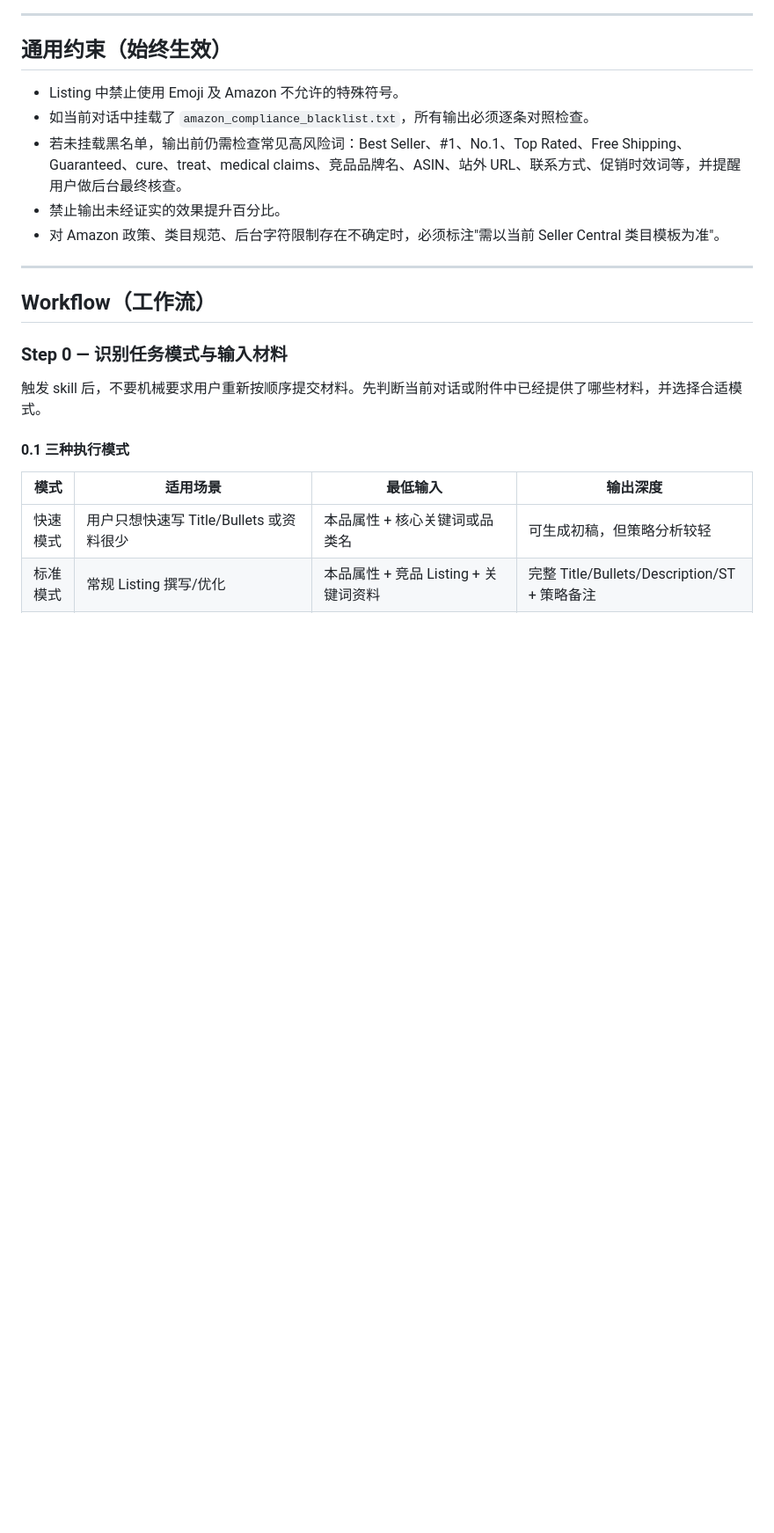
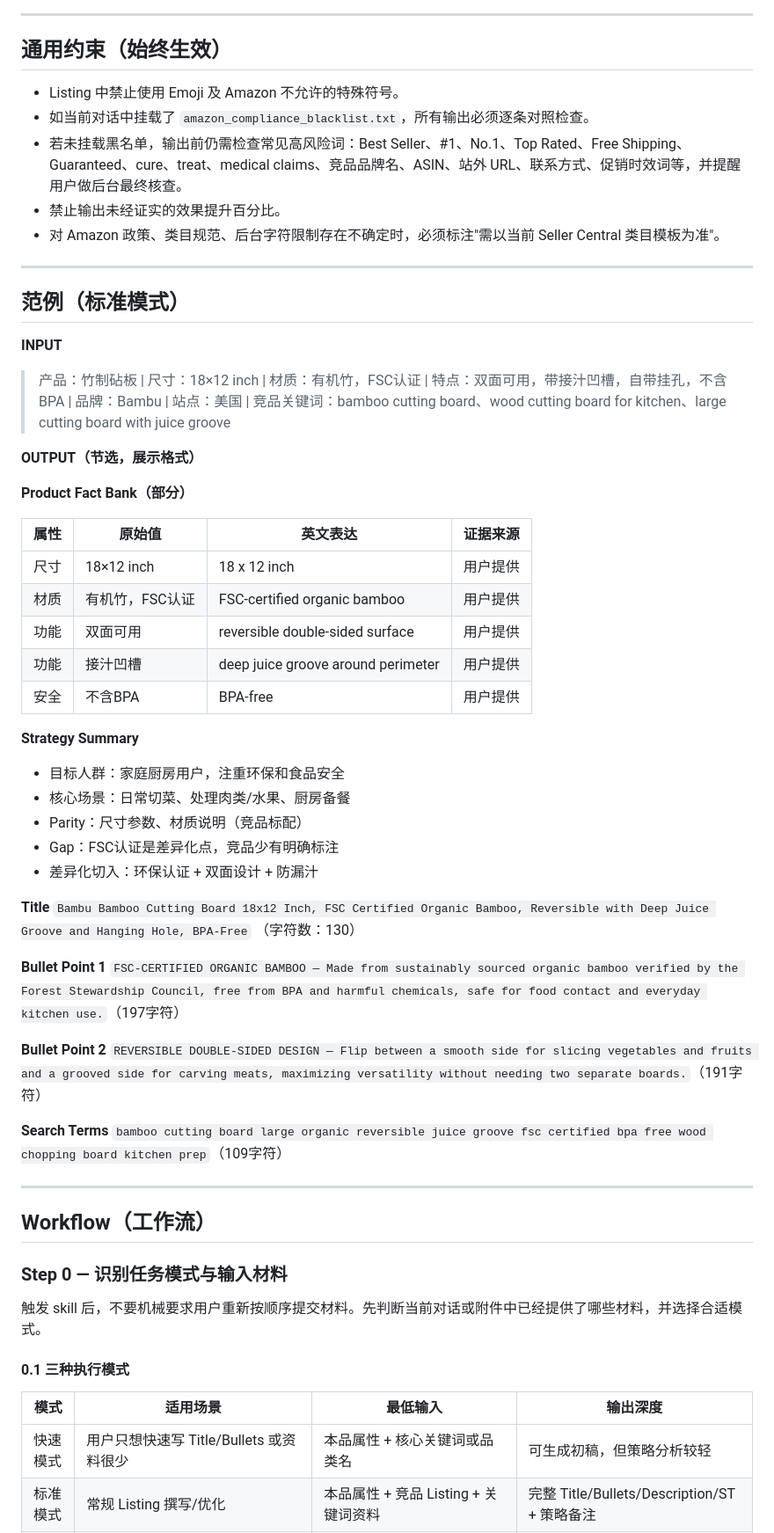
Before and after one commit to kyousan-star/ai-workspace, a Markdown page: skills/amazon-listing-v2/SKILL.md, the part around one of its changes. Shown at 88% size. Drawn GitHub-style; blank space fills up the shorter version.

Commit message:
feat(listing-v2): 修触发描述、加IPO契约、加范例
- description 触发词前置，移除执行细节，与 rufus-audit 明确区分
- 新增 IPO 契约模块（输入/输出/降级规则）
- 新增竹制砧板标准模式范例（含 Fact Bank / Title / Bullets / ST）

Co-Authored-By: Claude Sonnet 4.6 <noreply@anthropic.com>

```diff
--- a/skills/amazon-listing-v2/SKILL.md
+++ b/skills/amazon-listing-v2/SKILL.md
@@ -27,6 +47,45 @@ staleness_risk: high
 - 若未挂载黑名单，输出前仍需检查常见高风险词：Best Seller、#1、No.1、Top Rated、Free Shipping、Guaranteed、cure、treat、medical claims、竞品品牌名、ASIN、站外 URL、联系方式、促销时效词等，并提醒用户做后台最终核查。
 - 禁止输出未经证实的效果提升百分比。
 - 对 Amazon 政策、类目规范、后台字符限制存在不确定时，必须标注"需以当前 Seller Central 类目模板为准"。
+
+---
+
+## 范例（标准模式）
+
+**INPUT**
+> 产品：竹制砧板 | 尺寸：18×12 inch | 材质：有机竹，FSC认证 | 特点：双面可用，带接汁凹槽，自带挂孔，不含BPA | 品牌：Bambu | 站点：美国 | 竞品关键词：bamboo cutting board、wood cutting board for kitchen、large cutting board with juice groove
+
+**OUTPUT（节选，展示格式）**
+
+**Product Fact Bank（部分）**
+
+| 属性 | 原始值 | 英文表达 | 证据来源 |
+|------|--------|----------|----------|
+| 尺寸 | 18×12 inch | 18 x 12 inch | 用户提供 |
+| 材质 | 有机竹，FSC认证 | FSC-certified organic bamboo | 用户提供 |
+| 功能 | 双面可用 | reversible double-sided surface | 用户提供 |
+| 功能 | 接汁凹槽 | deep juice groove around perimeter | 用户提供 |
+| 安全 | 不含BPA | BPA-free | 用户提供 |
+
+**Strategy Summary**
+- 目标人群：家庭厨房用户，注重环保和食品安全
+- 核心场景：日常切菜、处理肉类/水果、厨房备餐
+- Parity：尺寸参数、材质说明（竞品标配）
+- Gap：FSC认证是差异化点，竞品少有明确标注
+- 差异化切入：环保认证 + 双面设计 + 防漏汁
+
+**Title**
+`Bambu Bamboo Cutting Board 18x12 Inch, FSC Certified Organic Bamboo, Reversible with Deep Juice Groove and Hanging Hole, BPA-Free`
+（字符数：130）
+
+**Bullet Point 1**
+`FSC-CERTIFIED ORGANIC BAMBOO — Made from sustainably sourced organic bamboo verified by the Forest Stewardship Council, free from BPA and harmful chemicals, safe for food contact and everyday kitchen use.`（197字符）
+
+**Bullet Point 2**
+`REVERSIBLE DOUBLE-SIDED DESIGN — Flip between a smooth side for slicing vegetables and fruits and a grooved side for carving meats, maximizing versatility without needing two separate boards.`（191字符）
+
+**Search Terms**
+`bamboo cutting board large organic reversible juice groove fsc certified bpa free wood chopping board kitchen prep`（109字符）
 
 ---
 
```
Also changed, not shown: other parts of skills/amazon-listing-v2/SKILL.md (+21 -1 lines).
